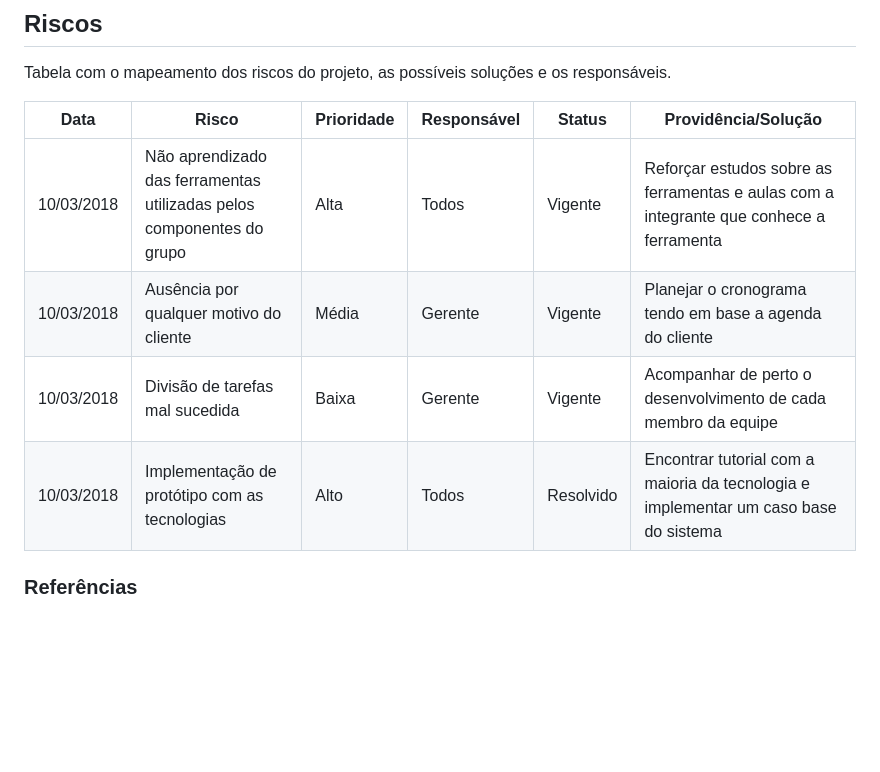
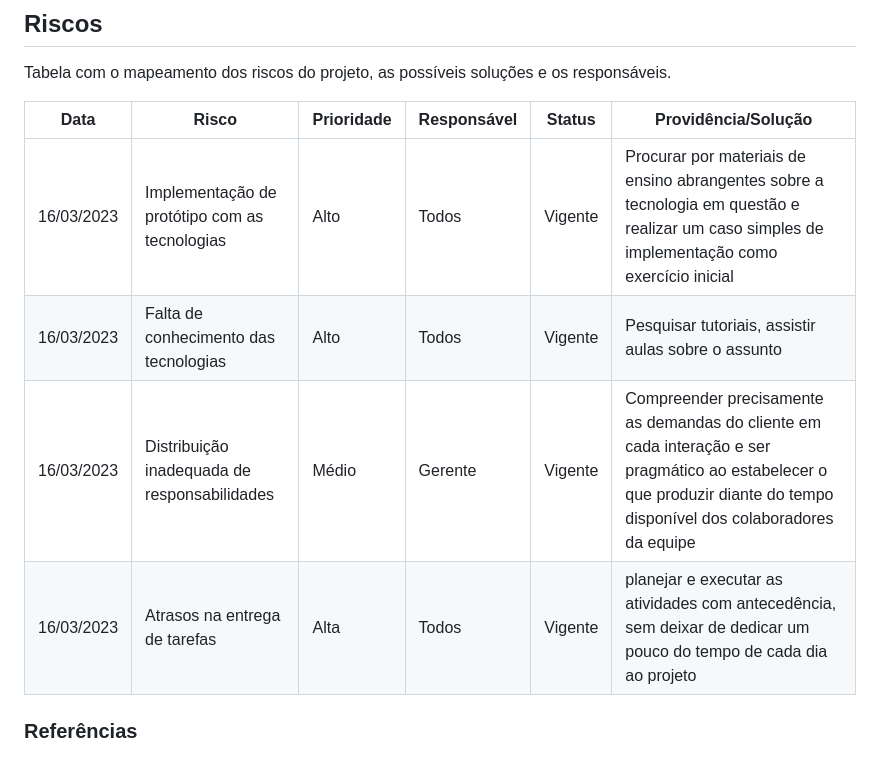
Before and after one commit to daviddevolin/SigDespensa, a Markdown page: docs/doc-visao.md, the part around the change. Drawn GitHub-style; blank space fills up the shorter version.

Commit message:
updat doc-visao.md, adding system risks

```diff
--- a/docs/doc-visao.md
+++ b/docs/doc-visao.md
@@ -64,9 +64,9 @@ Tabela com o mapeamento dos riscos do projeto, as possíveis soluções e os res
 
 Data | Risco | Prioridade | Responsável | Status | Providência/Solução |
 ------ | ------ | ------ | ------ | ------ | ------ |
-10/03/2018 | Não aprendizado das ferramentas utilizadas pelos componentes do grupo | Alta | Todos | Vigente | Reforçar estudos sobre as ferramentas e aulas com a integrante que conhece a ferramenta |
-10/03/2018 | Ausência por qualquer motivo do cliente | Média | Gerente | Vigente | Planejar o cronograma tendo em base a agenda do cliente |
-10/03/2018 | Divisão de tarefas mal sucedida | Baixa | Gerente | Vigente | Acompanhar de perto o desenvolvimento de cada membro da equipe |
-10/03/2018 | Implementação de protótipo com as tecnologias | Alto | Todos | Resolvido | Encontrar tutorial com a maioria da tecnologia e implementar um caso base do sistema |
+16/03/2023 | Implementação de protótipo com as tecnologias | Alto | Todos | Vigente | Procurar por materiais de ensino abrangentes sobre a tecnologia em questão e realizar um caso simples de implementação como exercício inicial |
+16/03/2023 | Falta de conhecimento das tecnologias | Alto | Todos | Vigente |Pesquisar tutoriais, assistir aulas sobre o assunto |
+16/03/2023 | Distribuição inadequada de responsabilidades | Médio | Gerente | Vigente | Compreender precisamente as demandas do cliente em cada interação e ser pragmático ao estabelecer o que produzir diante do tempo disponível dos colaboradores da equipe |
+16/03/2023 | Atrasos na entrega de tarefas | Alta | Todos | Vigente |  planejar e executar as atividades com antecedência, sem deixar de dedicar um pouco do tempo de cada dia ao projeto |
 
 ### Referências
```
